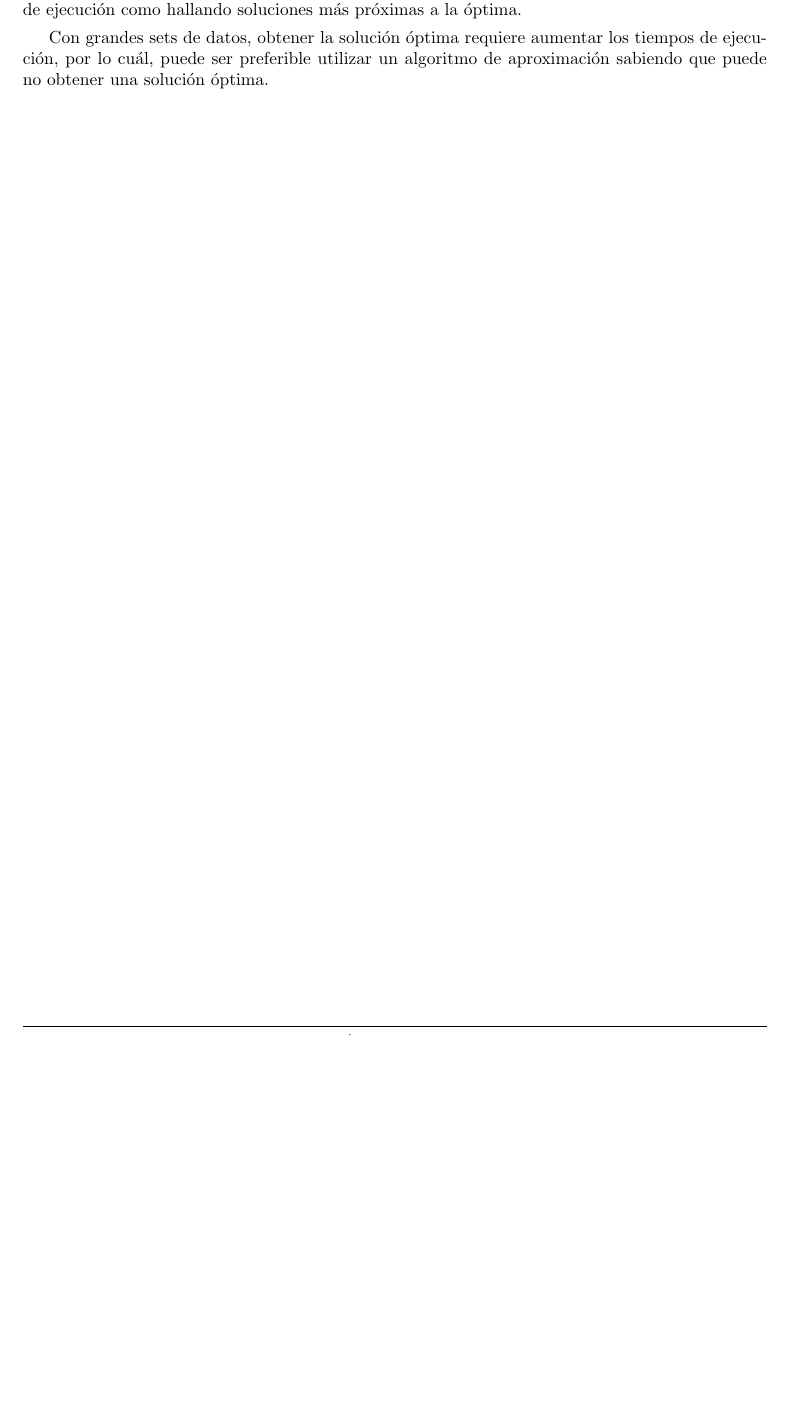
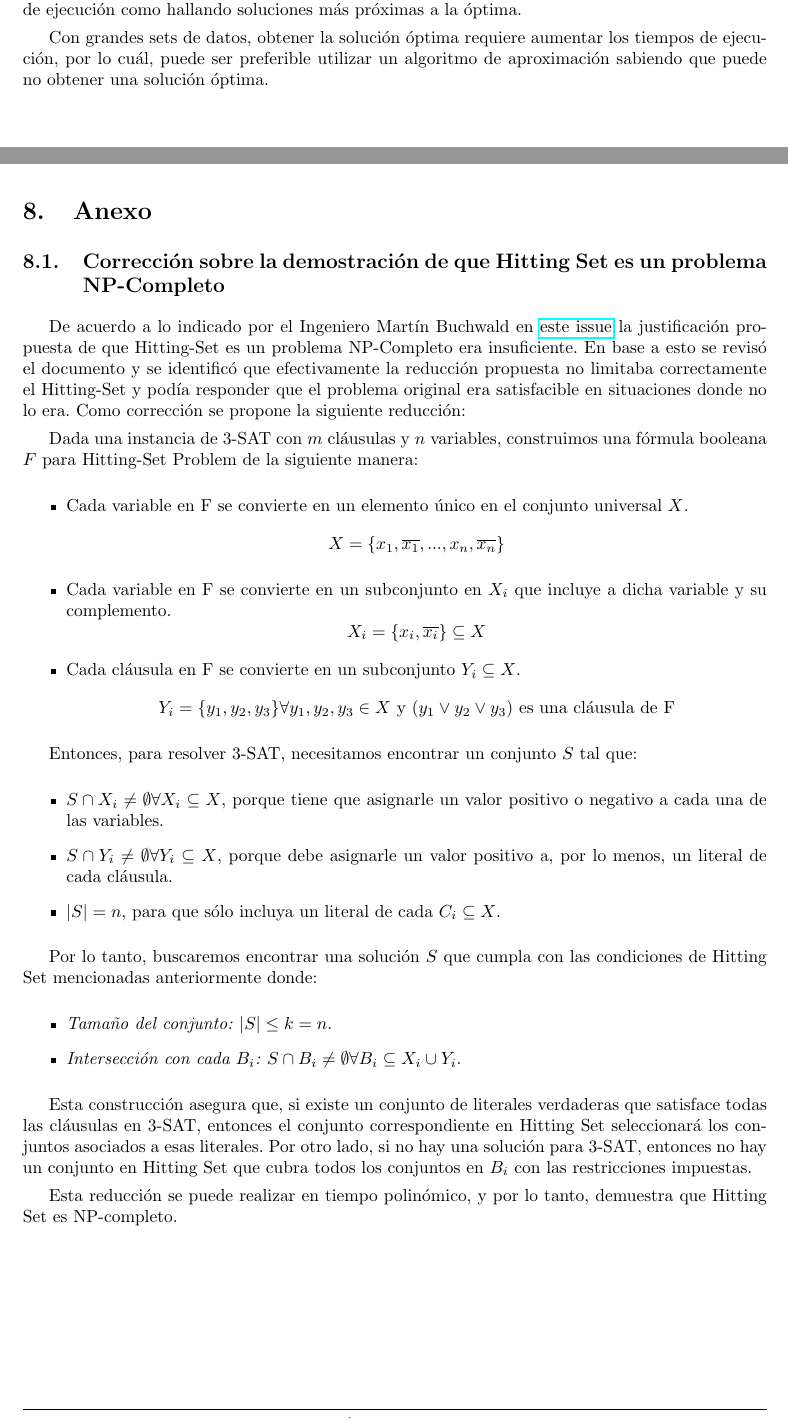
Before and after one commit to mrti259/tda-i-tps, a LaTeX document (tp3/report/source/main.tex): part of page 16 of 16 before the commit and two parts of pages 16 and 17 of 17 after it, the two joined at a grey line, cut so that both start at the same text, the shorter picture padded with empty space. Compiled offline with pdfLaTeX.

Commit message:
Revisión demostracion NP-Completo

```diff
--- a/tp3/report/source/main.tex
+++ b/tp3/report/source/main.tex
@@ -541,6 +541,43 @@ También encontramos que el algoritmo de aproximación Greedy que implementamos,
 
 Con grandes sets de datos, obtener la solución óptima requiere aumentar los tiempos de ejecución, por lo cuál, puede ser preferible utilizar un algoritmo de aproximación sabiendo que puede no obtener una solución óptima.
 
+\newpage
+\section{Anexo}
+\subsection{Corrección sobre la demostración de que Hitting Set es un problema NP-Completo}
+De acuerdo a lo indicado por el Ingeniero Martín Buchwald en \href{https://github.com/mrti259/tda-i-tps/issues/2#issuecomment-1858235695}{este issue} la justificación propuesta de que Hitting-Set es un problema NP-Completo era insuficiente. En base a esto se revisó el documento y se identificó que efectivamente la reducción propuesta no limitaba correctamente el Hitting-Set y podía responder que el problema original era satisfacible en situaciones donde no lo era. Como corrección se propone la siguiente reducción:
+
+Dada una instancia de 3-SAT con $m$ cláusulas y $n$ variables, construimos una fórmula booleana \(F\) para Hitting-Set Problem de la siguiente manera:
+
+\begin{itemize}
+    \item Cada variable en F se convierte en un elemento único en el conjunto universal \(X\).
+    \[X = \{x_1, \overline{x_1}, ..., x_n, \overline{x_n}\}\]
+
+    \item Cada variable en F se convierte en un subconjunto en \(X_i\) que incluye a dicha variable y su complemento.
+    \[X_i = \{x_i, \overline{x_i}\} \subseteq X\]
+
+    \item Cada cláusula en F se convierte en un subconjunto \(Y_i \subseteq X\).
+    \[Y_i = \{y_1, y_2, y_3\} \forall y_1, y_2, y_3 \in X \text{ y } (y_1 \lor y_2 \lor y_3) \text{ es una cláusula de F} \]
+\end{itemize}
+
+Entonces, para resolver 3-SAT, necesitamos encontrar un conjunto \(S\) tal que:
+
+\begin{itemize}
+    \item \(S \cap X_i \neq \emptyset \forall X_i \subseteq X\), porque tiene que asignarle un valor positivo o negativo a cada una de las variables.
+    \item \(S \cap Y_i \neq \emptyset \forall Y_i \subseteq X\), porque debe asignarle un valor positivo a, por lo menos, un literal de cada cláusula.
+    \item \(|S| = n\), para que sólo incluya un literal de cada $C_i \subseteq X$.
+\end{itemize}
+
+Por lo tanto, buscaremos encontrar una solución $S$ que cumpla con las condiciones de Hitting Set mencionadas anteriormente donde:
+
+\begin{itemize}
+    \item \textit{Tamaño del conjunto:} $|S| \leq k = n$.
+    \item \textit{Intersección con cada $B_i$:} $S \cap B_i \neq \emptyset \forall B_i \subseteq X_i \cup Y_i$.
+\end{itemize}
+
+Esta construcción asegura que, si existe un conjunto de literales verdaderas que satisface todas las cláusulas en 3-SAT, entonces el conjunto correspondiente en Hitting Set seleccionará los conjuntos asociados a esas literales. Por otro lado, si no hay una solución para 3-SAT, entonces no hay un conjunto en Hitting Set que cubra todos los conjuntos en $B_i$ con las restricciones impuestas.
+
+Esta reducción se puede realizar en tiempo polinómico, y por lo tanto, demuestra que Hitting Set es NP-completo.
+
 \end{document}
 
 \documentclass{article}
```
Also changed, not shown: tp3/report/source/main.tex (2 more changed lines).
